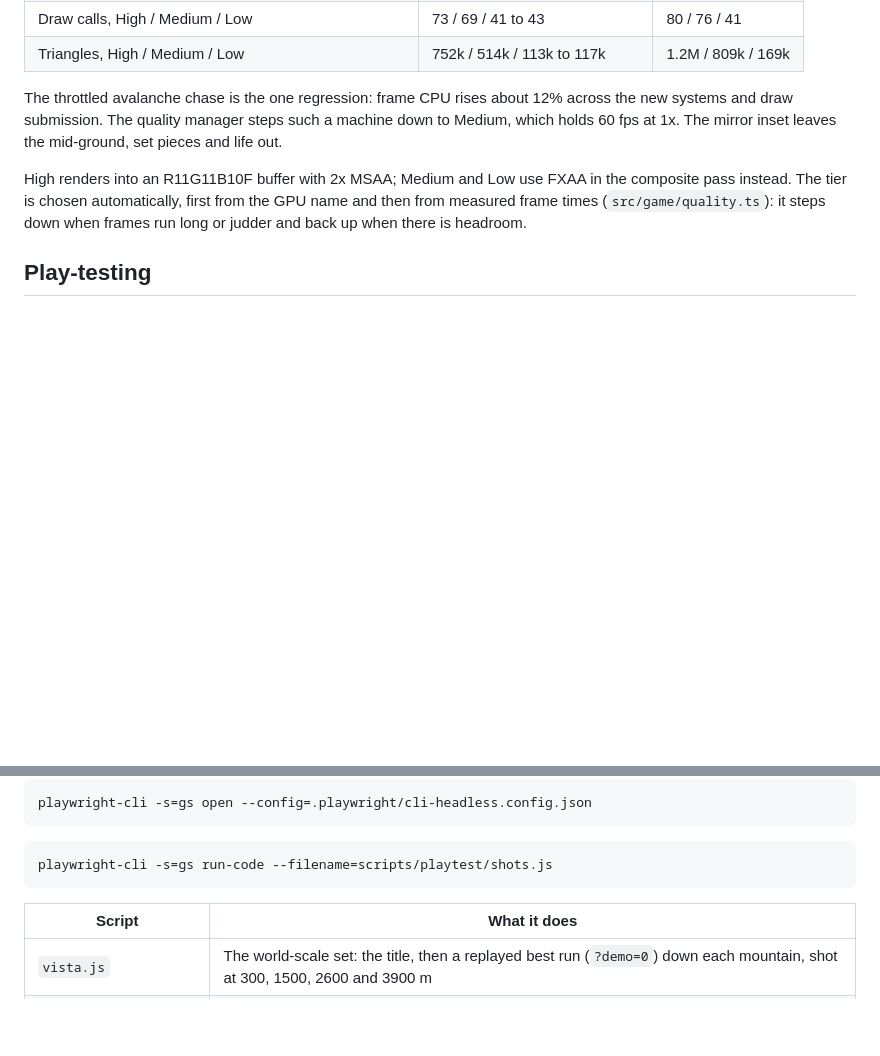
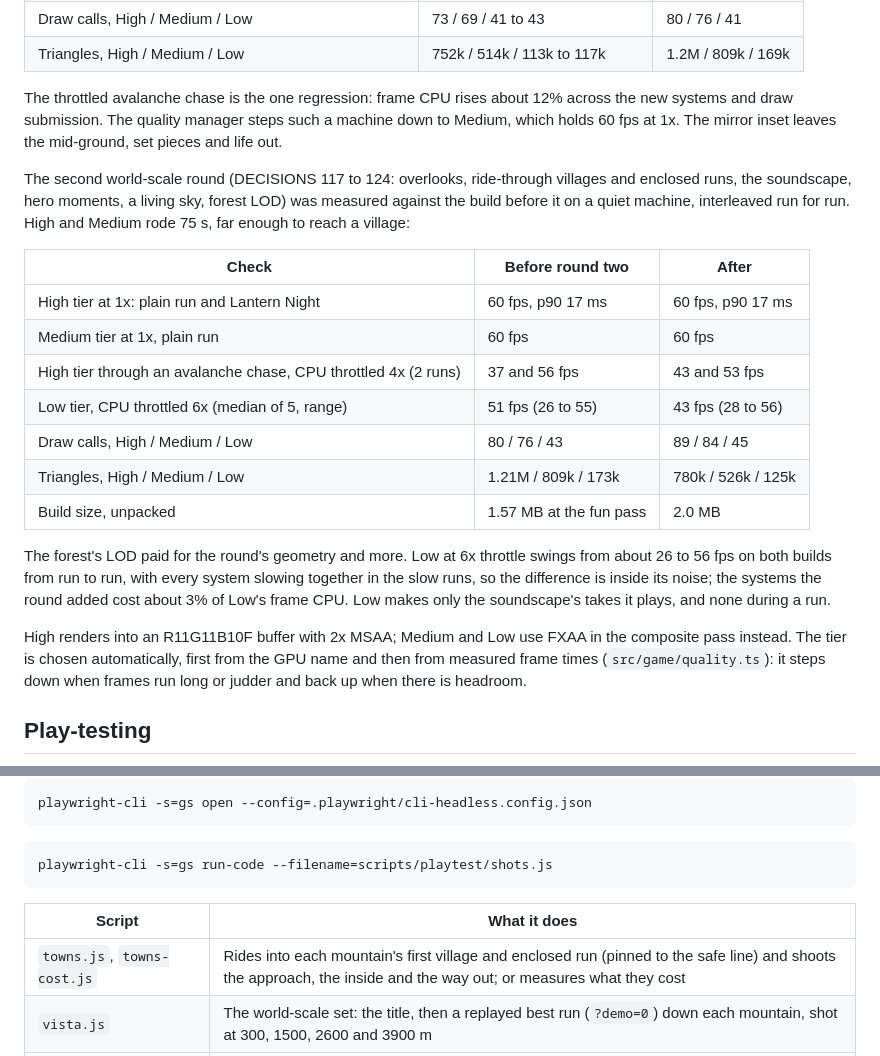
Before and after one commit to urbantorque/ghost-sled, a Markdown page: README.md, 2 parts joined by grey strips. GitHub-like rendering; blank space fills up the shorter version.

Commit message:
Record round two's performance
Co-Authored-By: Claude Opus 5.5 <noreply@anthropic.com>

```diff
--- a/README.md
+++ b/README.md
@@ -158,6 +158,26 @@ The throttled avalanche chase is the one regression: frame CPU rises about 12% a
 systems and draw submission. The quality manager steps such a machine down to Medium, which holds
 60 fps at 1x. The mirror inset leaves the mid-ground, set pieces and life out.
 
+The second world-scale round (DECISIONS 117 to 124: overlooks, ride-through villages and enclosed
+runs, the soundscape, hero moments, a living sky, forest LOD) was measured against the build before
+it on a quiet machine, interleaved run for run. High and Medium rode 75 s, far enough to reach a
+village:
+
+| Check | Before round two | After |
+| --- | --- | --- |
+| High tier at 1x: plain run and Lantern Night | 60 fps, p90 17 ms | 60 fps, p90 17 ms |
+| Medium tier at 1x, plain run | 60 fps | 60 fps |
+| High tier through an avalanche chase, CPU throttled 4x (2 runs) | 37 and 56 fps | 43 and 53 fps |
+| Low tier, CPU throttled 6x (median of 5, range) | 51 fps (26 to 55) | 43 fps (28 to 56) |
+| Draw calls, High / Medium / Low | 80 / 76 / 43 | 89 / 84 / 45 |
+| Triangles, High / Medium / Low | 1.21M / 809k / 173k | 780k / 526k / 125k |
+| Build size, unpacked | 1.57 MB at the fun pass | 2.0 MB |
+
+The forest's LOD paid for the round's geometry and more. Low at 6x throttle swings from about 26 to
+56 fps on both builds from run to run, with every system slowing together in the slow runs, so the
+difference is inside its noise; the systems the round added cost about 3% of Low's frame CPU. Low
+makes only the soundscape's takes it plays, and none during a run.
+
 High renders into an R11G11B10F buffer with 2x MSAA; Medium and Low use FXAA in the composite
 pass instead. The tier is chosen automatically, first from the GPU name and then from measured
 frame times (`src/game/quality.ts`): it steps down when frames run long or judder and back up when
@@ -179,6 +199,7 @@ playwright-cli -s=gs run-code --filename=scripts/playtest/shots.js
 
 | Script | What it does |
 | --- | --- |
+| `towns.js`, `towns-cost.js` | Rides into each mountain's first village and enclosed run (pinned to the safe line) and shoots the approach, the inside and the way out; or measures what they cost |
 | `vista.js` | The world-scale set: the title, then a replayed best run (`?demo=0`) down each mountain, shot at 300, 1500, 2600 and 3900 m |
 | `shots.js` | The critique set (title, overtake, perfect landing, chaos reveal, four moods, results) with frame stats |
 | `carve.js` | Holds the line, then throws a hard carve into a drift |
```
